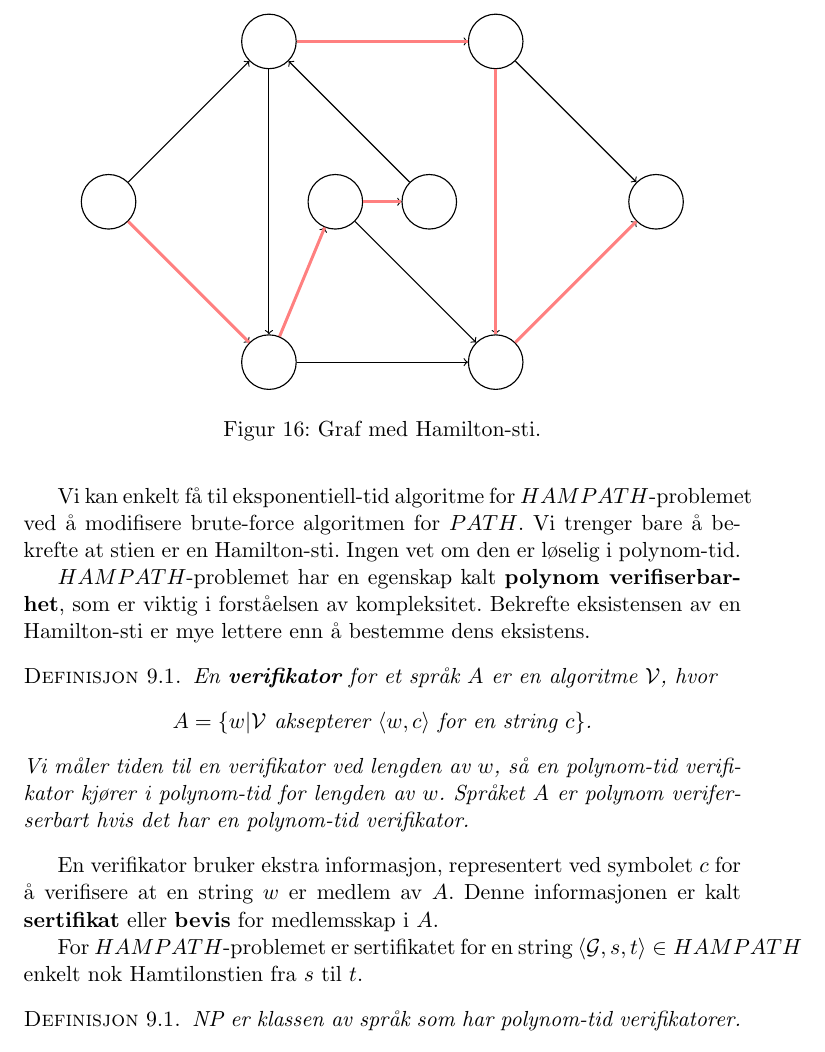
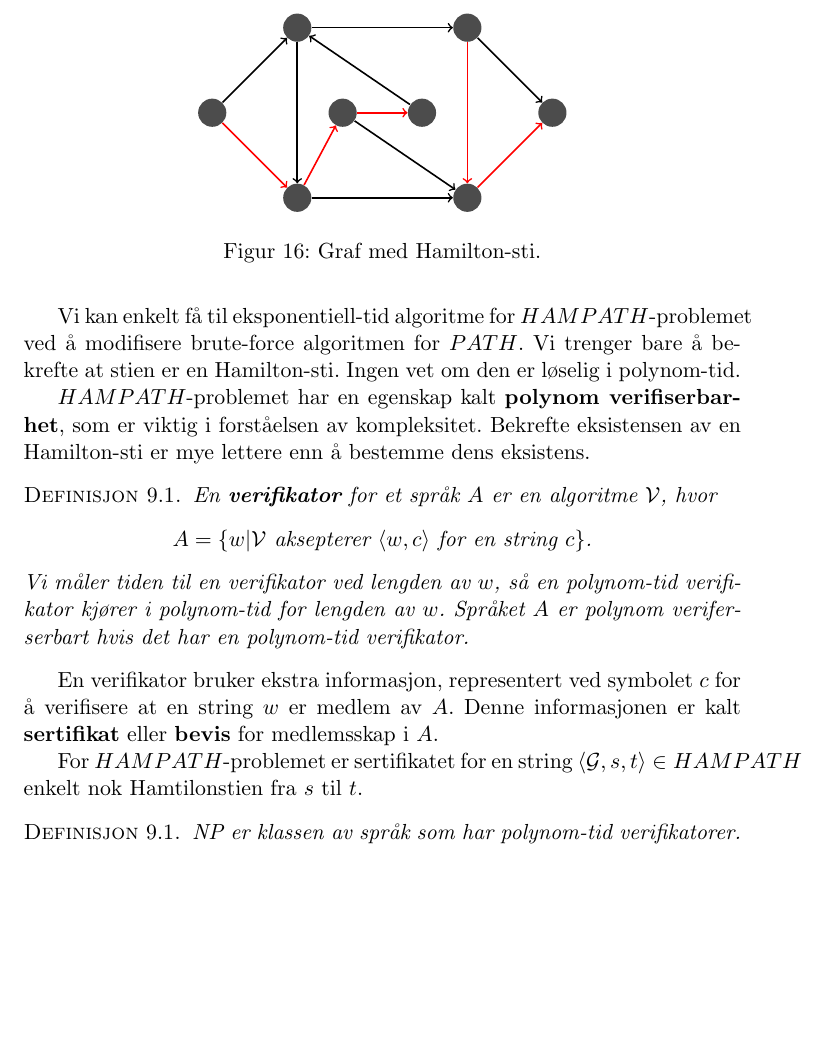
Before and after one commit to veleda/Eksamensnotater, a LaTeX document (INF2080/notes_2080.tex): part of page 21 of 25, cut so that both start at the same text, the shorter picture padded with empty space. Compiled offline with pdfLaTeX.

Commit message:
fixed fig 16

```diff
--- a/INF2080/notes_2080.tex
+++ b/INF2080/notes_2080.tex
@@ -941,39 +941,38 @@ $HAMPATH = \{\langle \mathcal{G},s,t\rangle | \mathcal{G}$ er en rettet graf med
 
 \begin{figure}[h!]
 \centering
-\begin{tikzpicture}[->,auto,node distance=4cm,line width=0.2mm]
-  \tikzstyle{selected edge} = [draw,line width=1.5pt,-,red!50]
-  \node[state] 				(A)                   	 		{};
-  \node[state]         			(B) [above right of=A] 	{};
-  \node[state]				(C) [below right of=A]	{};
-  \node[state]				(D) [right of=C]		{};
-  \node[state]				(E) [above left of=D]	{};
-  \node[state]				(F) [below right of=B]	{};
-  \node[state]				(G) [right of=B]		{};
-  \node[state]				(I) [below right of=G]	{};
+\begin{tikzpicture}
+	\tikzstyle{vertex} = [circle, fill=black!70, inner sep=5pt]
+	\tikzstyle{edge} = [black, ->, thick]
+	\tikzstyle{selected edge} = [red, ->, thick]
 
-  \path 	(A) edge node {} (B);
-  \path 	(A) edge node {} (C);
-  \path 	(B) edge node {} (C);
-  \path 	(C) edge node {} (E);
-  \path 	(E) edge node {} (F);
-  \path 	(F) edge node {} (B);
-  \path 	(C) edge node {} (D);
-  \path 	(E) edge node {} (D);
-  \path 	(G) edge node {} (D);
-  \path 	(G) edge node {} (I);
-  \path 	(D) edge node {} (I);
-  \path 	(B) edge node {} (G);
+	\node[vertex] (1) at (0,0) {};
+	\node[vertex] (2) at (3,0) {};
+	\node[vertex] (3) at (0,3) {};
+	\node[vertex] (4) at (3,3) {};
+	\node[vertex] (5) at (-1.5,1.5) {};
+	\node[vertex] (6) at (4.5, 1.5) {};
+	\node[vertex] (7) at (0.8,1.5) {};
+	\node[vertex] (8) at (2.2,1.5) {};
 
-	 \draw[selected edge] (A) -- (C);
-	 \draw[selected edge] (C) -- (E);
-	 \draw[selected edge] (E) -- (F);
-	 \draw[selected edge] (B) -- (G);
-	 \draw[selected edge] (G) -- (D);
-	 \draw[selected edge] (D) -- (I);
+	\draw[selected edge] (5) -- (1);
+	\draw[edge] (5) -- (3);
+	\draw[edge] (3) -- (1);
+	\draw[edge] (3) -- (4);
+	\draw[selected edge] (1) -- (7);
+	\draw[edge] (1) -- (2);
+	\draw[selected edge] (7) -- (8);
+	\draw[edge] (7) -- (2);
+	\draw[edge] (8) -- (3);
+	\draw[selected edge] (4) -- (2);
+	\draw[edge] (4) -- (6);
+	\draw[selected edge] (2) -- (6);
 \end{tikzpicture}
 \caption{Graf med Hamilton-sti.}
 \end{figure}
+
+
+
 
 Vi kan enkelt få til eksponentiell-tid algoritme for $HAMPATH$-problemet ved å modifisere brute-force algoritmen for $PATH$. Vi trenger bare å bekrefte at stien er en Hamilton-sti. Ingen vet om den er løselig i polynom-tid.
 
```
Also changed, not shown: INF2080/notes_2080.pdf.
